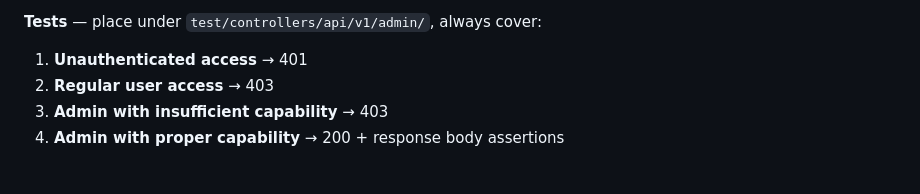
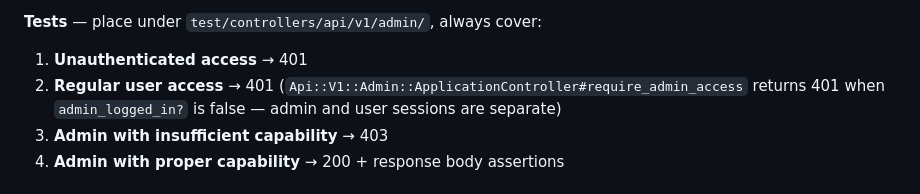
Before and after one commit to tetran/Hotwire-ToDo, a Markdown page: CLAUDE.md, the part around the change. Drawn GitHub-style.

Commit message:
docs(claude): fix Regular user admin auth expectation to 401
CLAUDE.md Admin test pattern still documented Regular user → 403, but
Api::V1::Admin::ApplicationController#require_admin_access returns 401
when admin_logged_in? is false. Aligns CLAUDE.md with the agent/
DELEGATION docs already updated in this PR and with the live
DashboardControllerTest expectation.

Caught by claude[bot] review on PR #300.

Co-Authored-By: Claude Opus 4.6 (1M context) <noreply@anthropic.com>

```diff
--- a/CLAUDE.md
+++ b/CLAUDE.md
@@ -48,7 +48,7 @@ The admin panel (`/admin`) is a React SPA. When modifying the Admin area, do NOT
 
 **Tests** — place under `test/controllers/api/v1/admin/`, always cover:
 1. **Unauthenticated access** → 401
-2. **Regular user access** → 403
+2. **Regular user access** → 401 (`Api::V1::Admin::ApplicationController#require_admin_access` returns 401 when `admin_logged_in?` is false — admin and user sessions are separate)
 3. **Admin with insufficient capability** → 403
 4. **Admin with proper capability** → 200 + response body assertions
 
```
